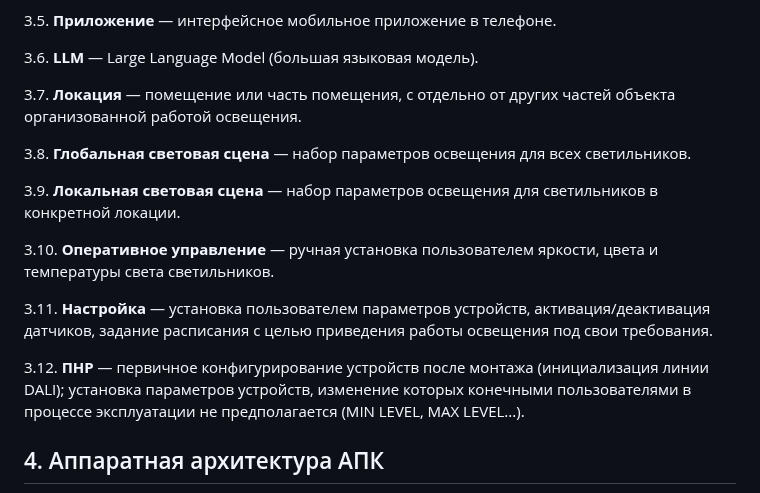
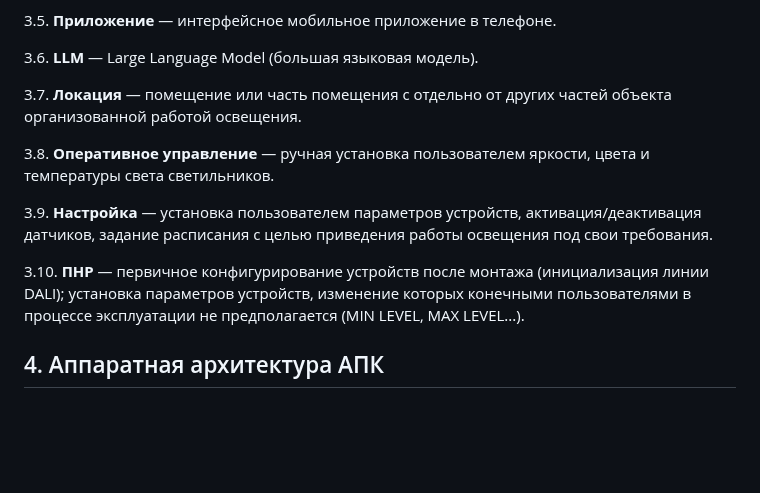
Before and after one commit to KhudyakovAlex/Synapse, a Markdown page: SRS/SynapseSRS.md, the part around the change. Drawn GitHub-style; blank space fills up the shorter version.

```diff
--- a/SRS/SynapseSRS.md
+++ b/SRS/SynapseSRS.md
@@ -34,17 +34,13 @@
 
 3.6. **LLM** — Large Language Model (большая языковая модель).
 
-3.7. **Локация** — помещение или часть помещения, с отдельно от других частей объекта организованной работой освещения.
+3.7. **Локация** — помещение или часть помещения с отдельно от других частей объекта организованной работой освещения.
 
-3.8. **Глобальная световая сцена** — набор параметров освещения для всех светильников.
+3.8. **Оперативное управление** — ручная установка пользователем яркости, цвета и температуры света светильников.
 
-3.9. **Локальная световая сцена** — набор параметров освещения для светильников в конкретной локации.
+3.9. **Настройка** — установка пользователем параметров устройств, активация/деактивация датчиков, задание расписания с целью приведения работы освещения под свои требования.
 
-3.10. **Оперативное управление** — ручная установка пользователем яркости, цвета и температуры света светильников.
-
-3.11. **Настройка** — установка пользователем параметров устройств, активация/деактивация датчиков, задание расписания с целью приведения работы освещения под свои требования.
-
-3.12. **ПНР** — первичное конфигурирование устройств после монтажа (инициализация линии DALI); установка параметров устройств, изменение которых конечными пользователями в процессе эксплуатации не предполагается (MIN LEVEL, MAX LEVEL...).
+3.10. **ПНР** — первичное конфигурирование устройств после монтажа (инициализация линии DALI); установка параметров устройств, изменение которых конечными пользователями в процессе эксплуатации не предполагается (MIN LEVEL, MAX LEVEL...).
 
 ## 4. Аппаратная архитектура АПК
 
```
